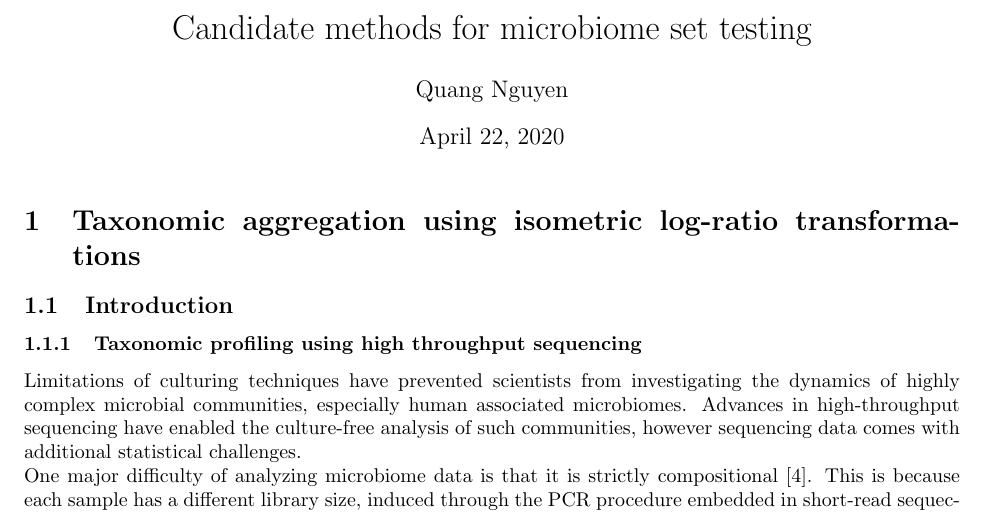
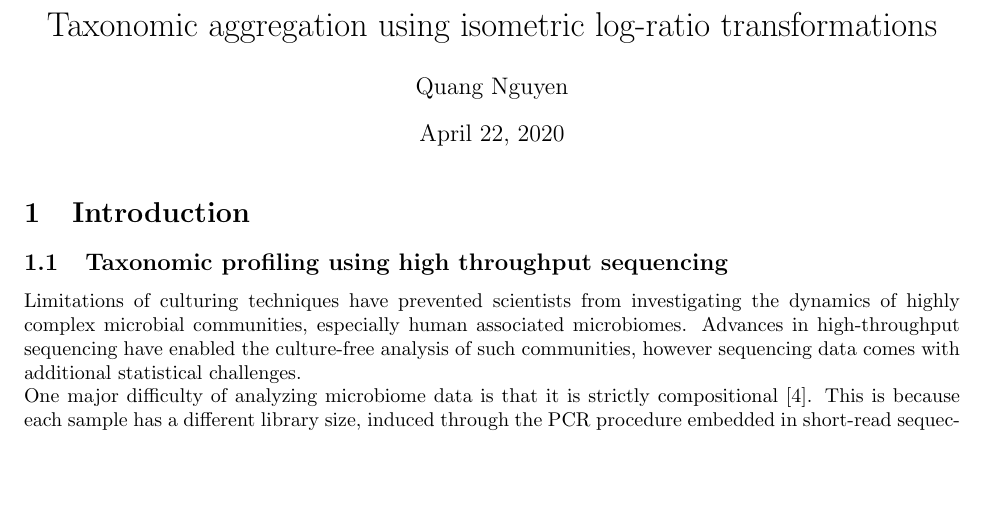
Before and after one commit to qpmnguyen/CBEA_analysis, a LaTeX document (docs/tax_agg.tex): part of page 1 of 5, cut at the place of the change, the shorter picture padded with empty space. Compiled offline with pdfLaTeX.

```diff
--- a/docs/tax_agg.tex
+++ b/docs/tax_agg.tex
@@ -4,17 +4,16 @@
 \usepackage[margin=1in]{geometry}
 \usepackage{bm}
 \usepackage{amsmath}
-\title{Candidate methods for microbiome set testing}
+\title{Taxonomic aggregation using isometric log-ratio transformations}
 \author{Quang Nguyen}
 \begin{document}
 \maketitle
 
-\section{Taxonomic aggregation using isometric log-ratio transformations}
-\subsection{Introduction}
-\subsubsection{Taxonomic profiling using high throughput sequencing}
+\section{Introduction}
+\subsection{Taxonomic profiling using high throughput sequencing}
  Limitations of culturing techniques have prevented scientists from investigating the dynamics of highly complex microbial communities, especially human associated microbiomes. Advances in high-throughput sequencing have enabled the culture-free analysis of such communities, however sequencing data comes with additional statistical challenges. \\
  One major difficulty of analyzing microbiome data is that it is strictly compositional \cite{gloor2017}. This is because each sample has a different library size, induced through the PCR procedure embedded in short-read sequecning technologies. However, unlike RNAseq or even scRNAseq, microbiome data does not have "consistent features", such as UMIs or housekeeping genes, that can be used to estimate "size factors", allowing RNAseq-type data to break open the composition \cite{quinn2018}. As such, microbiome data primarily exists in the form of relative abundances, where the principles of compositional data analysis (CoDA) applies \cite{aitchison}.
- \subsubsection{Variable aggregation with microbiome data}
+ \subsection{Variable aggregation with microbiome data}
  Another challenge for microbiome data analysis is that it is high dimensional. A common way to reduce this dimensionality burden is to aggregate taxa to higher Linnean taxonomic levels, obtained through genomic annotation. Additionally, aggregating variables using apriori classificiation can assist in reducing the issue of multiple testing, as well as improving interpretability. Coincidentally, this is also the goal of gene set analysis (or gene set testing) methods often used in RNAseq-type data sets.  \\
  Currently, most microbiome studies have performed taxonomic aggregation through element-wise summation of the count vectors for all taxa assigned to the taxonomic rank of interest. Prior to any downstream statistical analysis, these aggregated counts are then transformed back to compositional form. As such, we can define the classical taxonomic aggregation processs as simply the element-wise summation of the relative abundances. Let $P_{i}$ be the relative abundance of higher taxonomic (HT) rank $P$ (indexed by $\bm{P}$) in sample $i$ with raw counts $x_{ij}$ where $j$ is the column index of the lower taxonomic (LT) proportions, as such:
 \begin{equation}
```
Also changed, not shown: docs/tax_agg.pdf, docs/tax_agg.tex (10 more changed lines), 2 other files.
